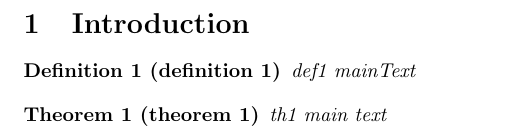
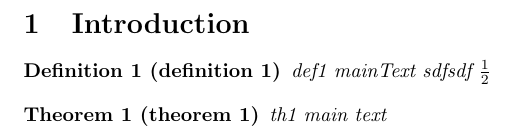
Before and after one commit to augustin-chevallier/MathResultsGraph, a LaTeX problem sheet (examples/minimal_example.tex): part of the page, cut so that both start at the same text. Compiled offline with pdfLaTeX.

```diff
--- a/examples/minimal_example.tex
+++ b/examples/minimal_example.tex
@@ -6,9 +6,32 @@
 \newcommand{\weakdepends}[1]{}
 \newcommand{\summary}[1]{}
 \newcommand{\mainText}[1]{#1}
+\newcommand{\defineNode}[2]{}
 
 \newtheorem{theorem}{Theorem}
 \newtheorem{definition}{Definition}
+
+\defineNode{theorem}{
+    "background-color": "#0097ff",
+    "background-opacity": 0.3,
+    "width": 200,
+    "height": 20,
+    "border-color": "#0097ff",
+    "border-style": "solid",
+    "border-width": 16,
+    "shape": "roundrectangle"
+}
+
+\defineNode{definition}{
+    "background-color": "#0097ff",
+    "background-opacity": 0.5,
+    "width": 200,
+    "height": 20,
+    "border-color": "#0097ff",
+    "border-style": "solid",
+    "border-width": 16,
+    "shape": "roundrectangle"
+}
 
 \begin{document}
 
@@ -18,8 +41,8 @@
 
 \begin{definition}[definition 1]
     \label{def:def1}
-    \summary{def1 summary}
-    \mainText{def1 mainText}
+    \summary{def1 summary qsd}
+    \mainText{def1 mainText sdfsdf $\frac{1}{2}$}
 \end{definition}
 
 \begin{theorem}[theorem 1]
```
Also changed, not shown: 1 other file.
